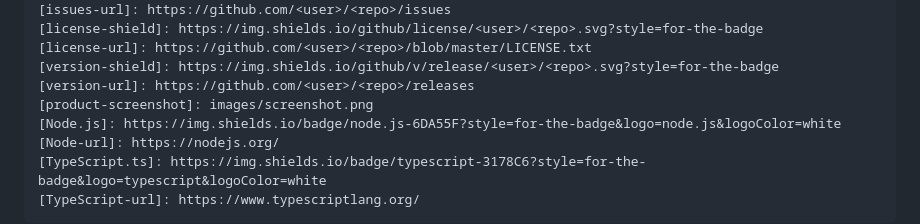
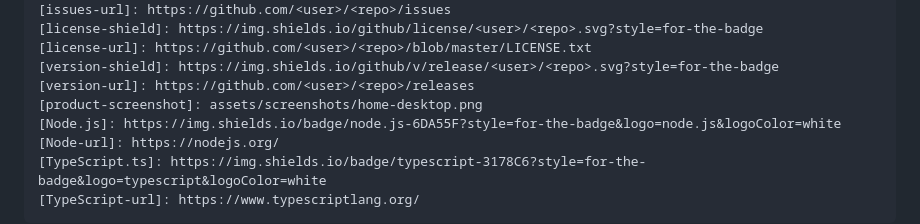
Before and after one commit to uwakeme/wake-skills, a Markdown page: readme-craft/references/templates.md, the part around one of its changes. Drawn GitHub-style.

Commit message:
fix(readme-craft): 截图路径统一到 assets/screenshots/

```diff
--- a/readme-craft/references/templates.md
+++ b/readme-craft/references/templates.md
@@ -174,7 +174,7 @@ Project Link: [https://github.com/<user>/<repo>](https://github.com/<user>/<repo
 [license-url]: https://github.com/<user>/<repo>/blob/master/LICENSE.txt
 [version-shield]: https://img.shields.io/github/v/release/<user>/<repo>.svg?style=for-the-badge
 [version-url]: https://github.com/<user>/<repo>/releases
-[product-screenshot]: images/screenshot.png
+[product-screenshot]: assets/screenshots/home-desktop.png
 [Node.js]: https://img.shields.io/badge/node.js-6DA55F?style=for-the-badge&logo=node.js&logoColor=white
 [Node-url]: https://nodejs.org/
 [TypeScript.ts]: https://img.shields.io/badge/typescript-3178C6?style=for-the-badge&logo=typescript&logoColor=white
```
Also changed, not shown: other parts of readme-craft/references/templates.md (+1 -1 lines), readme-craft/references/gfm-syntax.md (+1 -1 lines).
